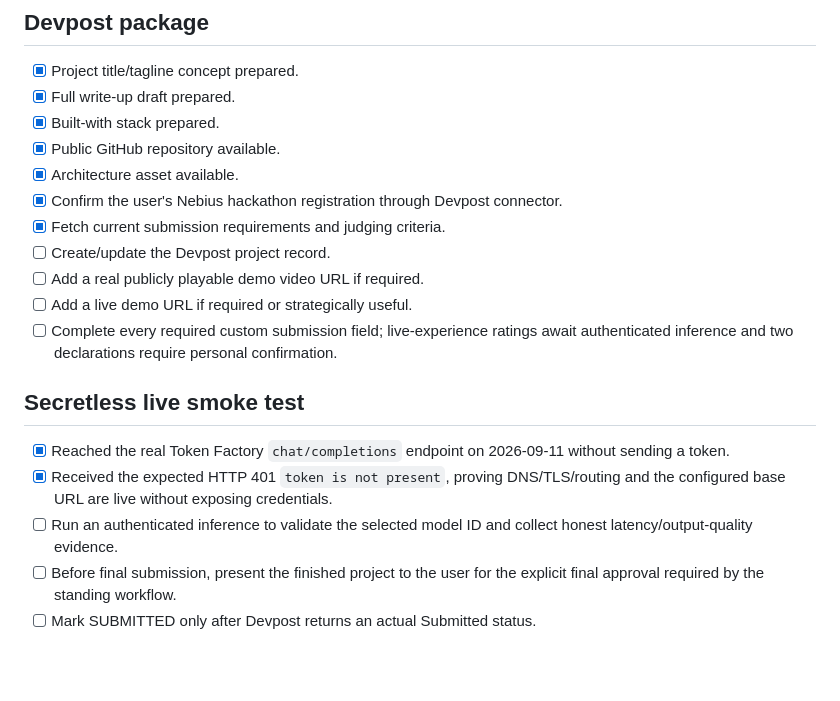
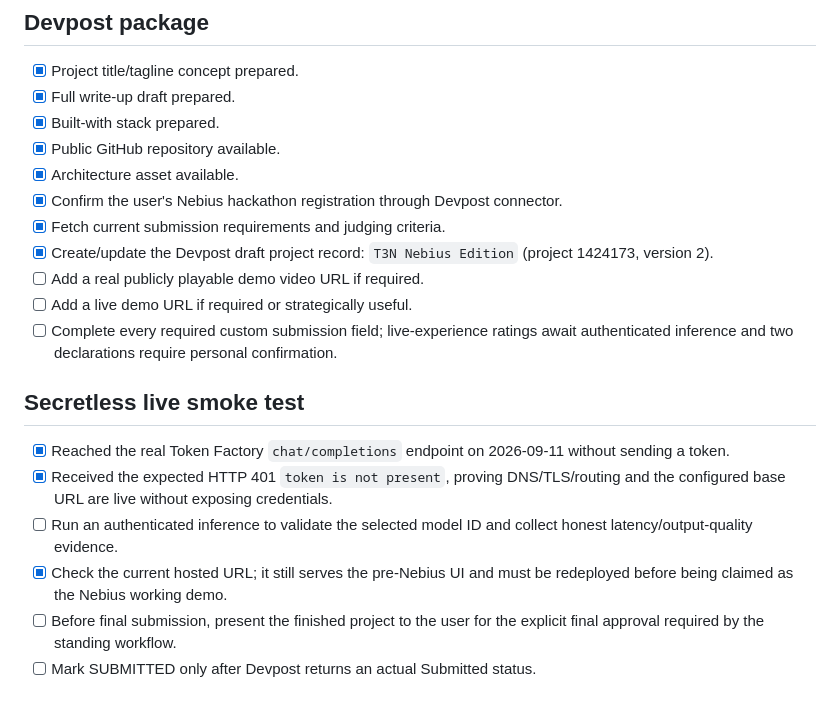
Before and after one commit to Inkh95/t3n-trusted-approval-agent, a Markdown page: docs/submission-readiness.md, the part around the change. Drawn GitHub-style; blank space fills up the shorter version.

Commit message:
docs(nebius): record Devpost draft and hosted demo status

```diff
--- a/docs/submission-readiness.md
+++ b/docs/submission-readiness.md
@@ -35,7 +35,7 @@ This checklist is the source of truth for what is technically complete versus wh
 - [x] Architecture asset available.
 - [x] Confirm the user's Nebius hackathon registration through Devpost connector.
 - [x] Fetch current submission requirements and judging criteria.
-- [ ] Create/update the Devpost project record.
+- [x] Create/update the Devpost draft project record: `T3N Nebius Edition` (project 1424173, version 2).
 - [ ] Add a real publicly playable demo video URL if required.
 - [ ] Add a live demo URL if required or strategically useful.
 - [ ] Complete every required custom submission field; live-experience ratings await authenticated inference and two declarations require personal confirmation.
@@ -45,6 +45,7 @@ This checklist is the source of truth for what is technically complete versus wh
 - [x] Reached the real Token Factory `chat/completions` endpoint on 2026-09-11 without sending a token.
 - [x] Received the expected HTTP 401 `token is not present`, proving DNS/TLS/routing and the configured base URL are live without exposing credentials.
 - [ ] Run an authenticated inference to validate the selected model ID and collect honest latency/output-quality evidence.
+- [x] Check the current hosted URL; it still serves the pre-Nebius UI and must be redeployed before being claimed as the Nebius working demo.
 - [ ] Before final submission, present the finished project to the user for the explicit final approval required by the standing workflow.
 - [ ] Mark SUBMITTED only after Devpost returns an actual Submitted status.
 
```
